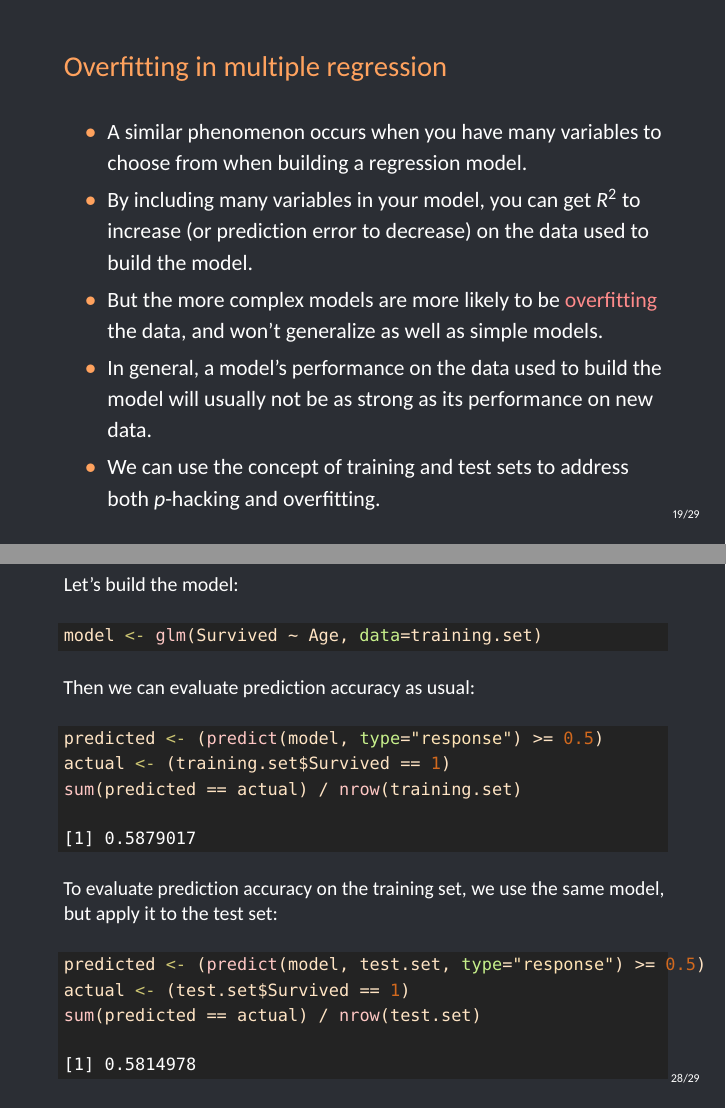
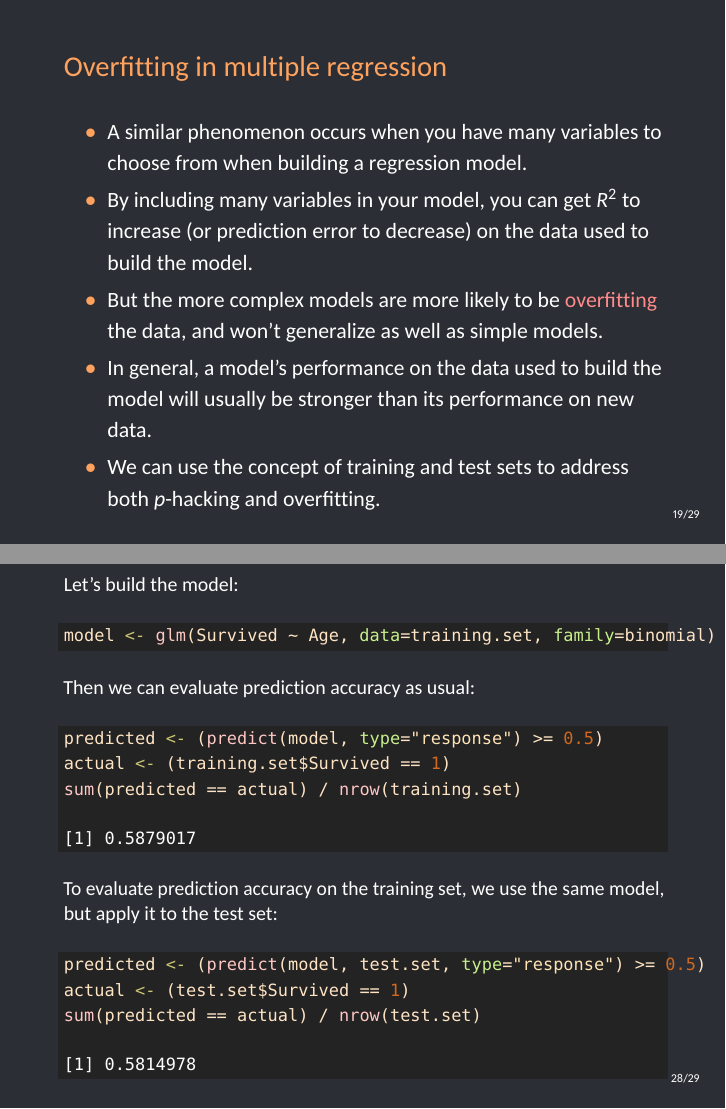
Before and after one commit to betsygreenberg/sta371g, LaTeX slides (slides/lecture-21/lecture-21.tex): pages 25 and 41 of 42, joined at a grey line. The pictures show the PDF file slides/lecture-21/lecture-21.pdf that the author committed with the source.

Commit message:
Fix typos.

```diff
--- a/slides/lecture-21/lecture-21.tex
+++ b/slides/lecture-21/lecture-21.tex
@@ -243,7 +243,7 @@
         \item A similar phenomenon occurs when you have many variables to choose from when building a regression model.
         \item By including many variables in your model, you can get $R^2$ to increase (or prediction error to decrease) on the data used to build the model.
         \item But the more complex models are more likely to be \alert{overfitting} the data, and won't generalize as well as simple models.
-        \item In general, a model's performance on the data used to build the model will usually not be as strong as its performance on new data.
+        \item In general, a model's performance on the data used to build the model will usually be stronger than its performance on new data.
         \item We can use the concept of training and test sets to address both $p$-hacking and overfitting.
       \end{itemize}
     \end{frame}
@@ -410,7 +410,7 @@
 \begin{knitrout}
 \definecolor{shadecolor}{rgb}{0.137, 0.137, 0.137}\begin{kframe}
 \begin{alltt}
-\hlstd{model} \hlkwb{<-} \hlkwd{glm}\hlstd{(Survived} \hlopt{~} \hlstd{Age,} \hlkwc{data}\hlstd{=training.set)}
+\hlstd{model} \hlkwb{<-} \hlkwd{glm}\hlstd{(Survived} \hlopt{~} \hlstd{Age,} \hlkwc{data}\hlstd{=training.set,} \hlkwc{family}\hlstd{=binomial)}
 \end{alltt}
 \end{kframe}
 \end{knitrout}
```
Also changed, not shown: slides/lecture-21/lecture-21.pdf, 1 other file.
